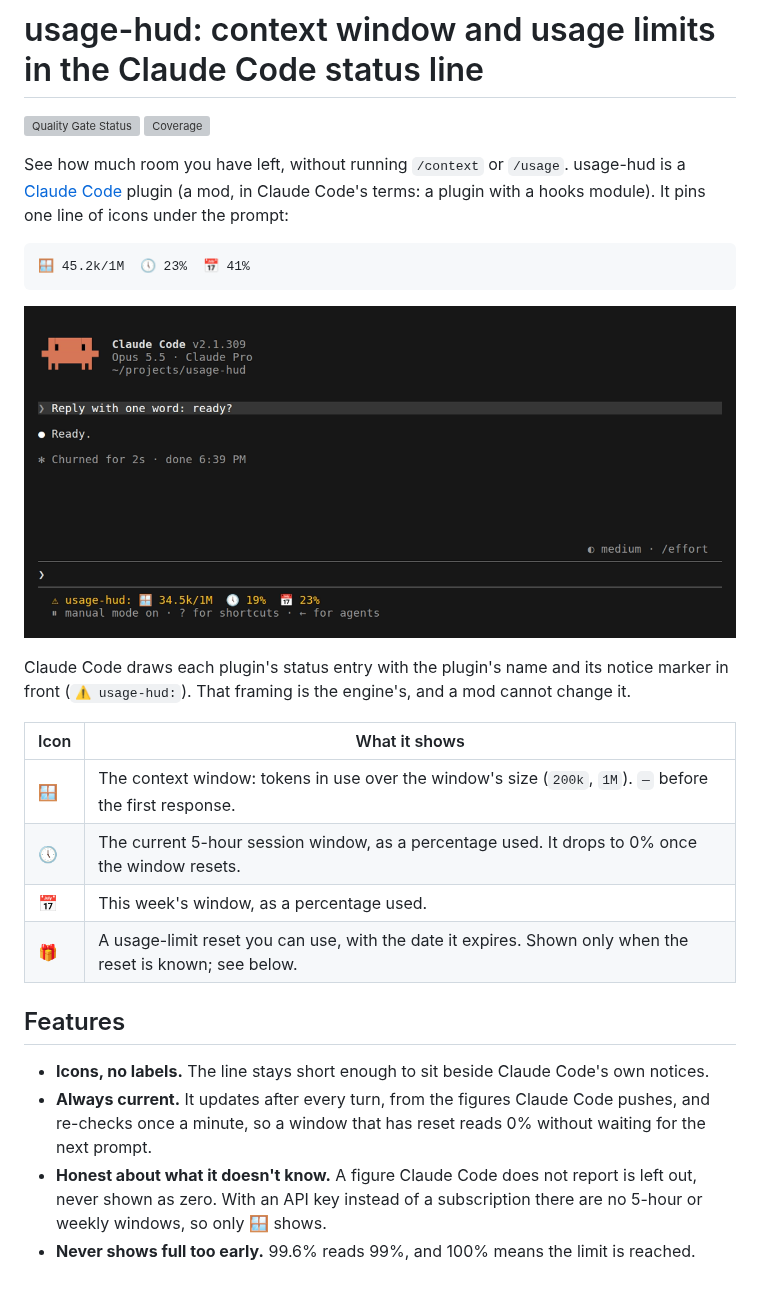
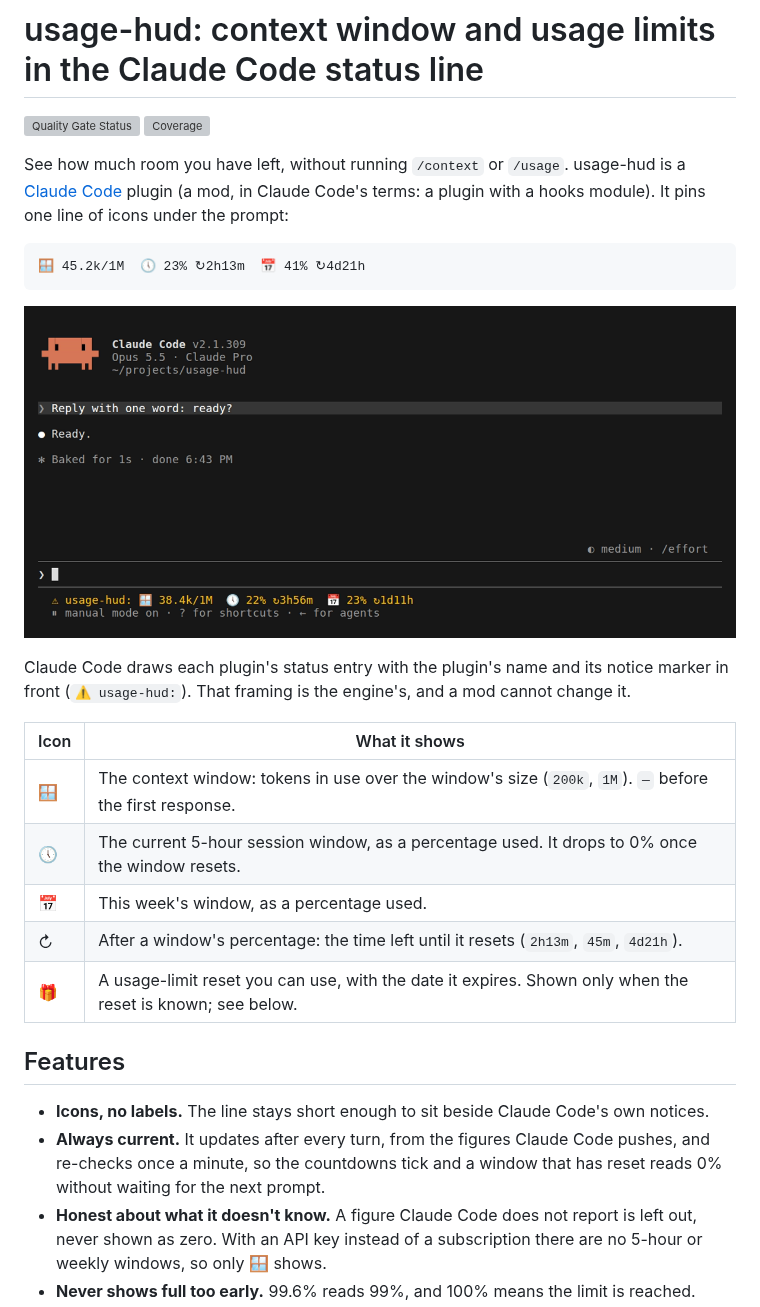
Before and after one commit to marcelomiyake/usage-hud, a Markdown page: README.md, the part around the change. GitHub-like rendering; pictures changed too: docs/statusline.png; blank space fills up the shorter version; grey boxes are pictures that could not be loaded.

Commit message:
docs: describe the reset countdown and re-capture the screenshot
Co-Authored-By: Claude Opus 5.5 <noreply@anthropic.com>

````diff
--- a/README.md
+++ b/README.md
@@ -6,10 +6,10 @@
 See how much room you have left, without running `/context` or `/usage`. usage-hud is a [Claude Code](https://code.claude.com) plugin (a mod, in Claude Code's terms: a plugin with a hooks module). It pins one line of icons under the prompt:
 
 ```
-🪟 45.2k/1M  🕔 23%  📅 41%
+🪟 45.2k/1M  🕔 23% ↻2h13m  📅 41% ↻4d21h
 ```
 
-![usage-hud in a Claude Code 2.1.309 session: under the prompt, the line reads "usage-hud: 🪟 34.5k/1M 🕔 19% 📅 23%", the context window's fill over its 1M size, then the 5-hour and weekly usage.](docs/statusline.png)
+![usage-hud in a Claude Code 2.1.309 session: under the prompt, the line reads "usage-hud:" then the context window's fill over its 1M size, and the 5-hour and weekly usage with the time left until each resets.](docs/statusline.png)
 
 Claude Code draws each plugin's status entry with the plugin's name and its notice marker in front (`⚠ usage-hud:`). That framing is the engine's, and a mod cannot change it.
 
@@ -18,12 +18,13 @@ Claude Code draws each plugin's status entry with the plugin's name and its noti
 | 🪟   | The context window: tokens in use over the window's size (`200k`, `1M`). `—` before the first response.   |
 | 🕔   | The current 5-hour session window, as a percentage used. It drops to 0% once the window resets.           |
 | 📅   | This week's window, as a percentage used.                                                                 |
+| ↻    | After a window's percentage: the time left until it resets (`2h13m`, `45m`, `4d21h`).                     |
 | 🎁   | A usage-limit reset you can use, with the date it expires. Shown only when the reset is known; see below. |
 
 ## Features
 
 - **Icons, no labels.** The line stays short enough to sit beside Claude Code's own notices.
-- **Always current.** It updates after every turn, from the figures Claude Code pushes, and re-checks once a minute, so a window that has reset reads 0% without waiting for the next prompt.
+- **Always current.** It updates after every turn, from the figures Claude Code pushes, and re-checks once a minute, so the countdowns tick and a window that has reset reads 0% without waiting for the next prompt.
 - **Honest about what it doesn't know.** A figure Claude Code does not report is left out, never shown as zero. With an API key instead of a subscription there are no 5-hour or weekly windows, so only 🪟 shows.
 - **Never shows full too early.** 99.6% reads 99%, and 100% means the limit is reached.
 - **Costs nothing.** It reads figures Claude Code already holds. It makes no request and spends no tokens.
````
Also changed, not shown: AGENTS.md (+3 -3 lines), 1 other file.
